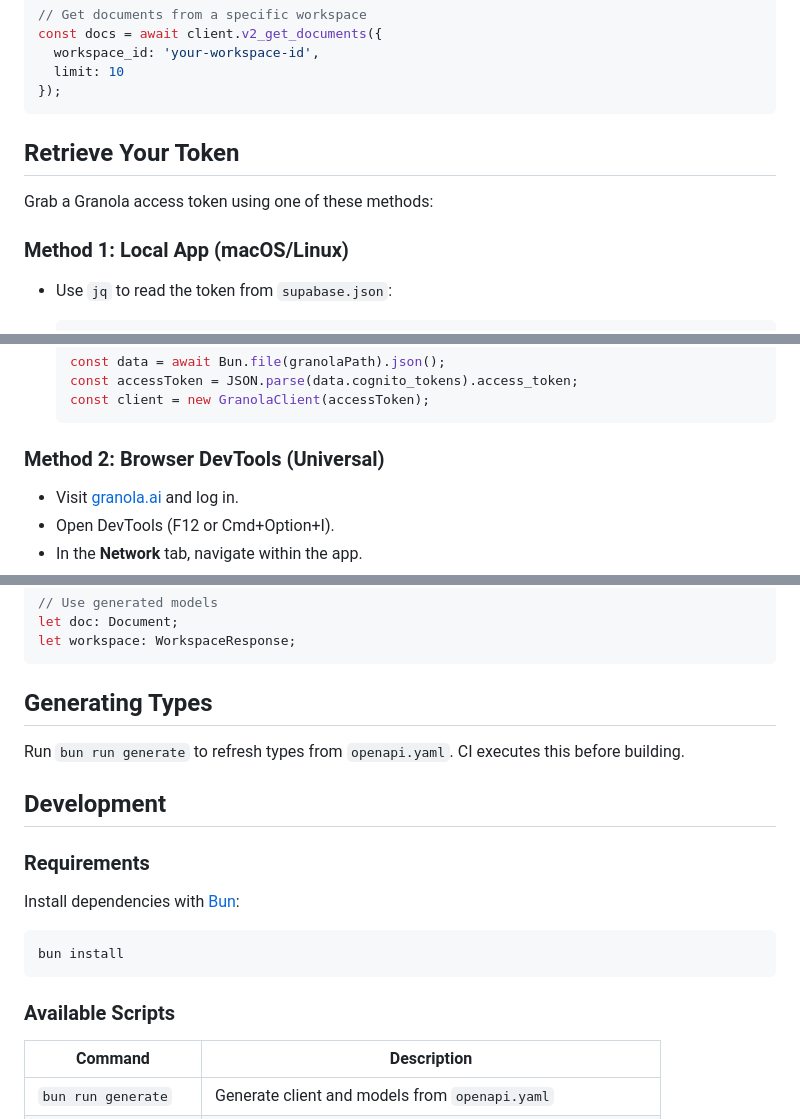
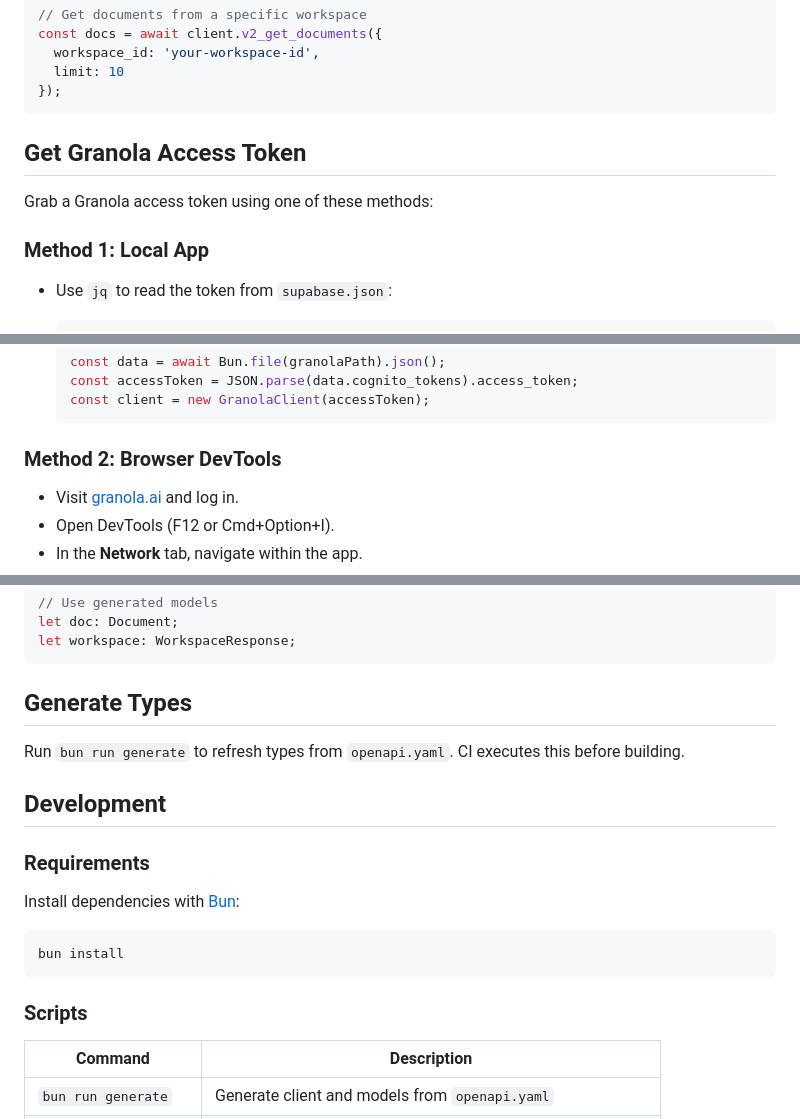
Before and after one commit to mikedemarais/granola-ts-client, a Markdown page: README.md, 3 parts joined by grey strips. Rendered like a GitHub page.

Commit message:
Update token heading

````diff
--- a/README.md
+++ b/README.md
@@ -34,11 +34,11 @@ const docs = await client.v2_get_documents({
 });
 ```
 
-## Retrieve Your Token
+## Get Granola Access Token
 
 Grab a Granola access token using one of these methods:
 
-### Method 1: Local App (macOS/Linux)
+### Method 1: Local App
 
 - Use `jq` to read the token from `supabase.json`:
 
@@ -66,7 +66,7 @@ Grab a Granola access token using one of these methods:
   const client = new GranolaClient(accessToken);
   ```
 
-### Method 2: Browser DevTools (Universal)
+### Method 2: Browser DevTools
 
 - Visit [granola.ai](https://granola.ai) and log in.
 - Open DevTools (F12 or Cmd+Option+I).
@@ -206,7 +206,7 @@ const people: PeopleResponse = await client.v1_get_people();
 let doc: Document;
 let workspace: WorkspaceResponse;
 ```
-## Generating Types
+## Generate Types
 
 Run `bun run generate` to refresh types from `openapi.yaml`. CI executes this before building.
 
@@ -222,7 +222,7 @@ bun install
 ```
 
 
-### Available Scripts
+### Scripts
 
 | Command              | Description                                           |
 |----------------------|-------------------------------------------------------|
````
Also changed, not shown: other parts of README.md (+3 -3 lines).
